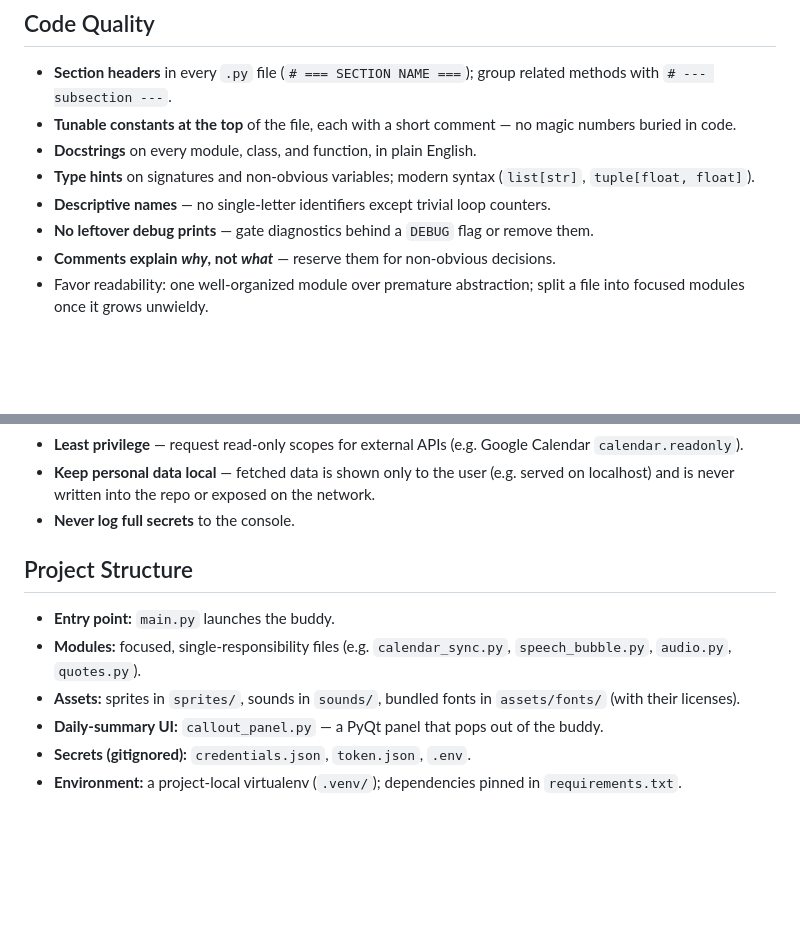
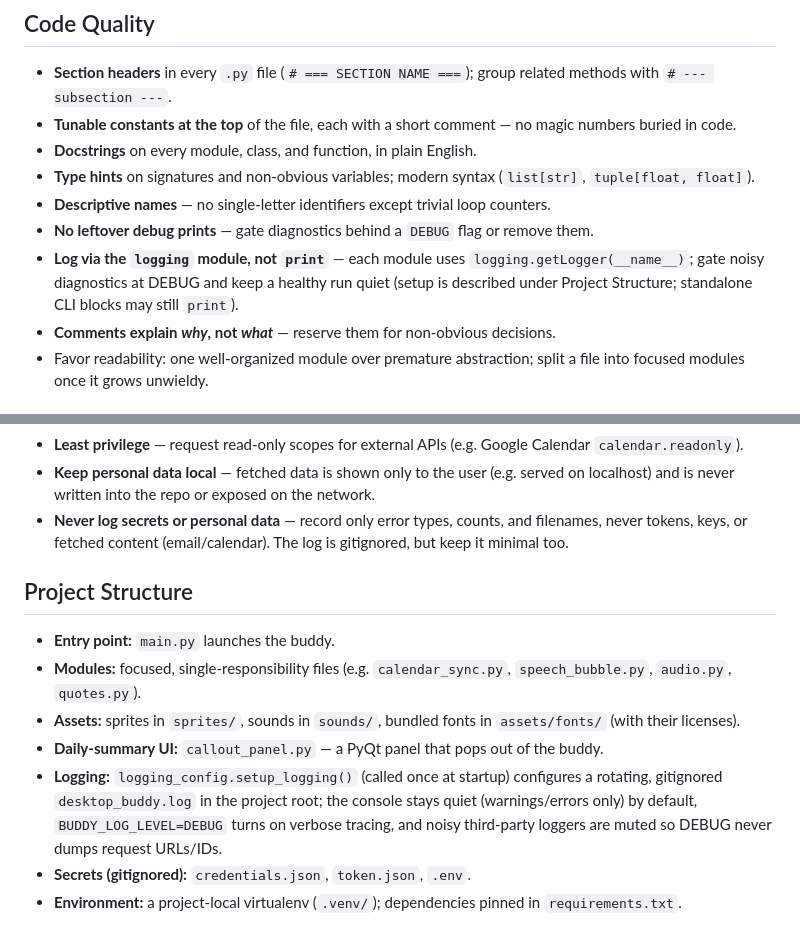
Before and after one commit to camzymb/desktop-buddy, a Markdown page: CLAUDE.md, 2 parts joined by grey strips. GitHub-like rendering; blank space fills up the shorter version.

Commit message:
Document the logging setup in CLAUDE.md
Note under Project Structure that logging_config.setup_logging() configures
a rotating, gitignored desktop_buddy.log in the project root, with a quiet
console (warnings/errors only) by default, BUDDY_LOG_LEVEL=DEBUG for verbose
tracing, and noisy third-party loggers muted so DEBUG never dumps request
URLs/IDs. Add a Code Quality bullet (log via the logging module, not print)
and tighten the Security rule to never log secrets or personal data.

Co-Authored-By: Claude Opus 4.8 (1M context) <noreply@anthropic.com>

```diff
--- a/CLAUDE.md
+++ b/CLAUDE.md
@@ -25,6 +25,9 @@ Claude API for dynamic messages and further context-aware reminders.
   `tuple[float, float]`).
 - **Descriptive names** — no single-letter identifiers except trivial loop counters.
 - **No leftover debug prints** — gate diagnostics behind a `DEBUG` flag or remove them.
+- **Log via the `logging` module, not `print`** — each module uses
+  `logging.getLogger(__name__)`; gate noisy diagnostics at DEBUG and keep a healthy run quiet
+  (setup is described under Project Structure; standalone CLI blocks may still `print`).
 - **Comments explain *why*, not *what*** — reserve them for non-obvious decisions.
 - Favor readability: one well-organized module over premature abstraction; split a file into
   focused modules once it grows unwieldy.
@@ -44,7 +47,8 @@ This is a public repository. Source code is public; private data never is.
   `calendar.readonly`).
 - **Keep personal data local** — fetched data is shown only to the user (e.g. served on
   localhost) and is never written into the repo or exposed on the network.
-- **Never log full secrets** to the console.
+- **Never log secrets or personal data** — record only error types, counts, and filenames, never
+  tokens, keys, or fetched content (email/calendar). The log is gitignored, but keep it minimal too.
 
 ## Project Structure
 
@@ -54,6 +58,10 @@ This is a public repository. Source code is public; private data never is.
 - **Assets:** sprites in `sprites/`, sounds in `sounds/`, bundled fonts in `assets/fonts/`
   (with their licenses).
 - **Daily-summary UI:** `callout_panel.py` — a PyQt panel that pops out of the buddy.
+- **Logging:** `logging_config.setup_logging()` (called once at startup) configures a rotating,
+  gitignored `desktop_buddy.log` in the project root; the console stays quiet (warnings/errors only)
+  by default, `BUDDY_LOG_LEVEL=DEBUG` turns on verbose tracing, and noisy third-party loggers are
+  muted so DEBUG never dumps request URLs/IDs.
 - **Secrets (gitignored):** `credentials.json`, `token.json`, `.env`.
 - **Environment:** a project-local virtualenv (`.venv/`); dependencies pinned in
   `requirements.txt`.
```
